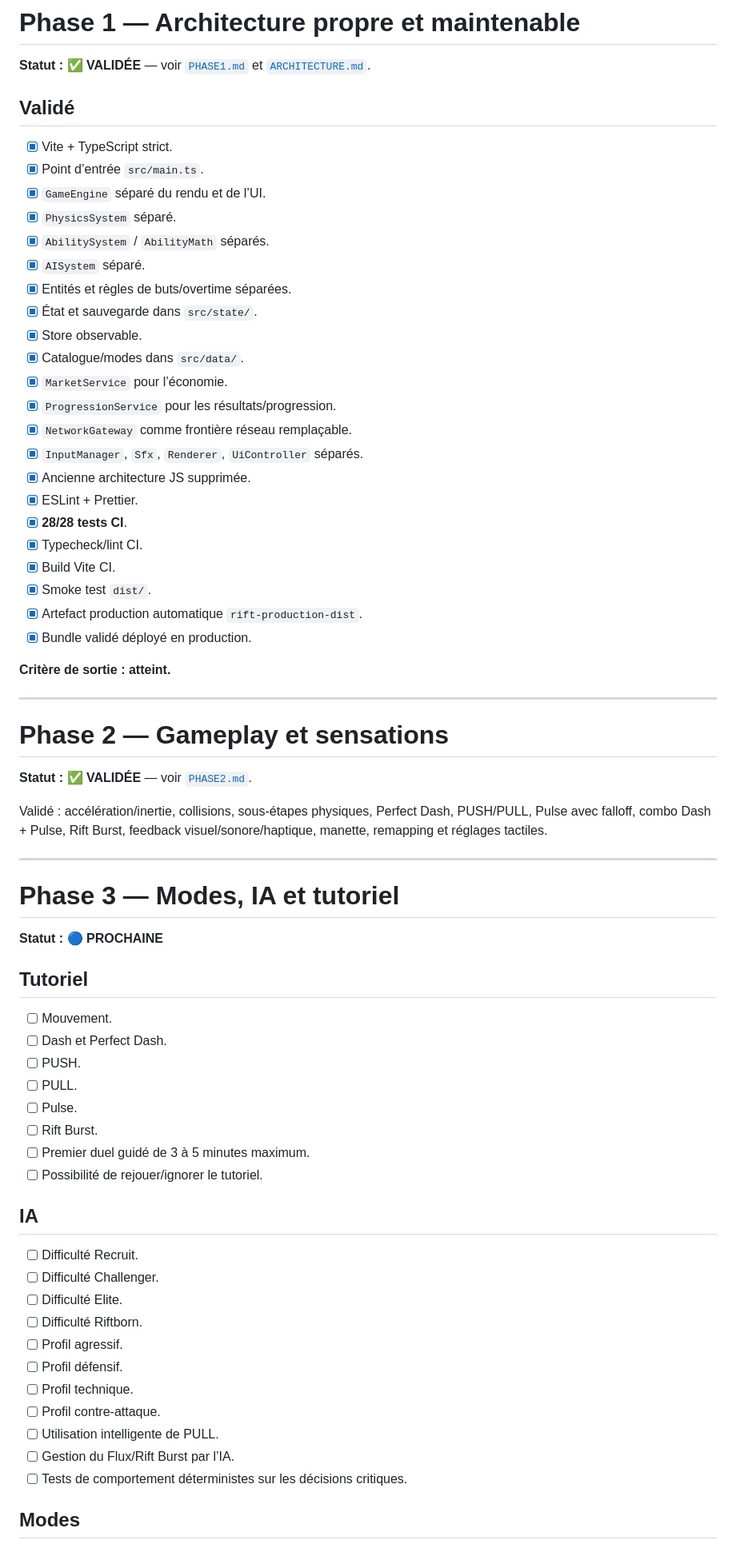
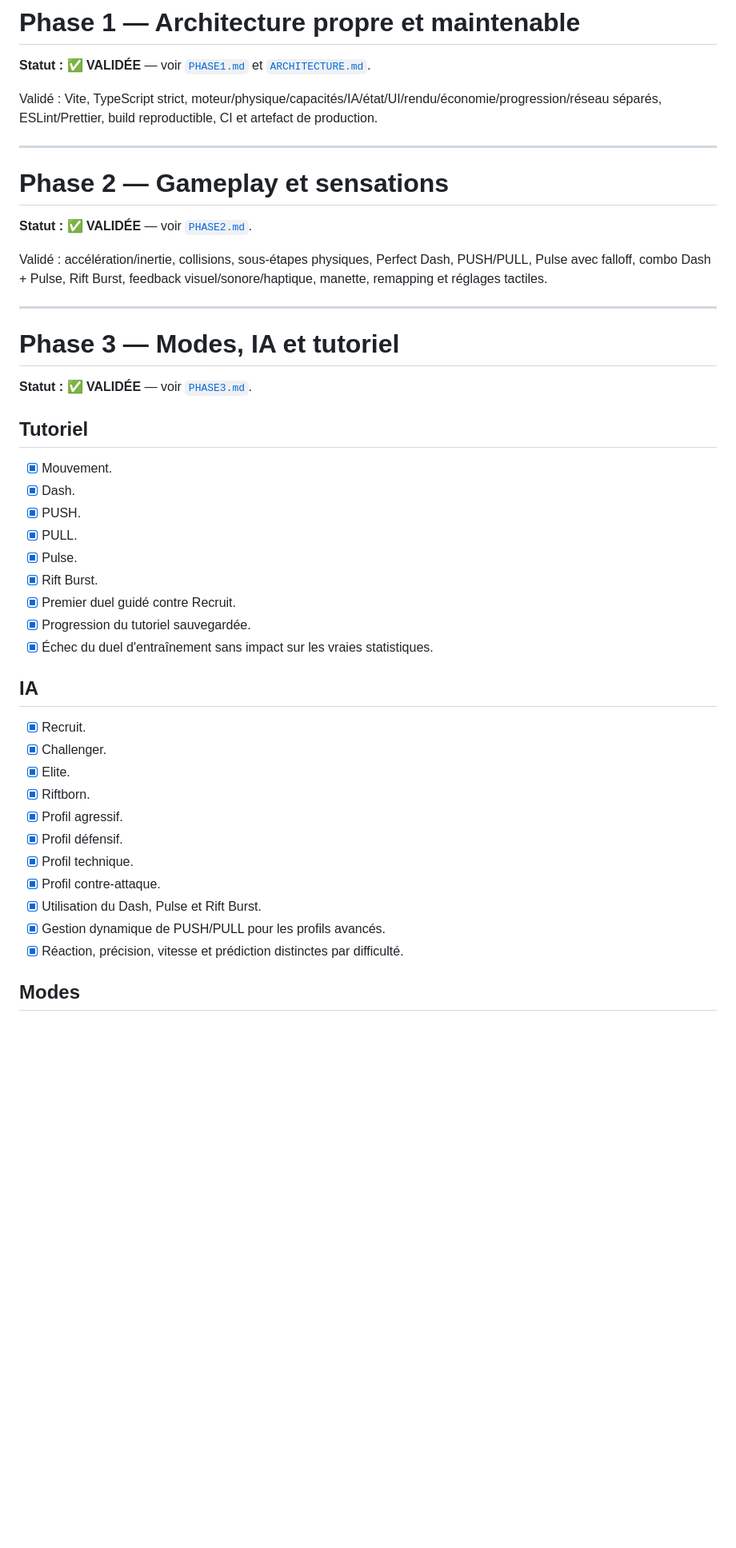
Before and after one commit to wassimvare/rift, a Markdown page: ROADMAP.md, the part around one of its changes. Shown at 80% size. Rendered like a GitHub page; blank space fills up the shorter version.

Commit message:
docs: mark Phase 3 validated and Phase 4 next

```diff
--- a/ROADMAP.md
+++ b/ROADMAP.md
@@ -36,32 +36,7 @@ Sauvegarde, migration, buts, kickoff, overtime, pause/restart/abandon, résultat
 
 **Statut : ✅ VALIDÉE** — voir [`PHASE1.md`](PHASE1.md) et [`ARCHITECTURE.md`](ARCHITECTURE.md).
 
-## Validé
-
-- [x] Vite + TypeScript strict.
-- [x] Point d’entrée `src/main.ts`.
-- [x] `GameEngine` séparé du rendu et de l’UI.
-- [x] `PhysicsSystem` séparé.
-- [x] `AbilitySystem` / `AbilityMath` séparés.
-- [x] `AISystem` séparé.
-- [x] Entités et règles de buts/overtime séparées.
-- [x] État et sauvegarde dans `src/state/`.
-- [x] Store observable.
-- [x] Catalogue/modes dans `src/data/`.
-- [x] `MarketService` pour l’économie.
-- [x] `ProgressionService` pour les résultats/progression.
-- [x] `NetworkGateway` comme frontière réseau remplaçable.
-- [x] `InputManager`, `Sfx`, `Renderer`, `UiController` séparés.
-- [x] Ancienne architecture JS supprimée.
-- [x] ESLint + Prettier.
-- [x] **28/28 tests CI**.
-- [x] Typecheck/lint CI.
-- [x] Build Vite CI.
-- [x] Smoke test `dist/`.
-- [x] Artefact production automatique `rift-production-dist`.
-- [x] Bundle validé déployé en production.
-
-**Critère de sortie : atteint.**
+Validé : Vite, TypeScript strict, moteur/physique/capacités/IA/état/UI/rendu/économie/progression/réseau séparés, ESLint/Prettier, build reproductible, CI et artefact de production.
 
 ---
 
@@ -75,32 +50,33 @@ Validé : accélération/inertie, collisions, sous-étapes physiques, Perfect Da
 
 # Phase 3 — Modes, IA et tutoriel
 
-**Statut : 🔵 PROCHAINE**
+**Statut : ✅ VALIDÉE** — voir [`PHASE3.md`](PHASE3.md).
 
 ## Tutoriel
 
-- [ ] Mouvement.
-- [ ] Dash et Perfect Dash.
-- [ ] PUSH.
-- [ ] PULL.
-- [ ] Pulse.
-- [ ] Rift Burst.
-- [ ] Premier duel guidé de 3 à 5 minutes maximum.
-- [ ] Possibilité de rejouer/ignorer le tutoriel.
+- [x] Mouvement.
+- [x] Dash.
+- [x] PUSH.
+- [x] PULL.
+- [x] Pulse.
+- [x] Rift Burst.
+- [x] Premier duel guidé contre Recruit.
+- [x] Progression du tutoriel sauvegardée.
+- [x] Échec du duel d'entraînement sans impact sur les vraies statistiques.
 
 ## IA
 
-- [ ] Difficulté Recruit.
-- [ ] Difficulté Challenger.
-- [ ] Difficulté Elite.
-- [ ] Difficulté Riftborn.
-- [ ] Profil agressif.
-- [ ] Profil défensif.
-- [ ] Profil technique.
-- [ ] Profil contre-attaque.
-- [ ] Utilisation intelligente de PULL.
-- [ ] Gestion du Flux/Rift Burst par l’IA.
-- [ ] Tests de comportement déterministes sur les décisions critiques.
+- [x] Recruit.
+- [x] Challenger.
+- [x] Elite.
+- [x] Riftborn.
+- [x] Profil agressif.
+- [x] Profil défensif.
+- [x] Profil technique.
+- [x] Profil contre-attaque.
+- [x] Utilisation du Dash, Pulse et Rift Burst.
+- [x] Gestion dynamique de PUSH/PULL pour les profils avancés.
+- [x] Réaction, précision, vitesse et prédiction distinctes par difficulté.
 
 ## Modes
 
```
Also changed, not shown: other parts of ROADMAP.md (+50 -29 lines).
